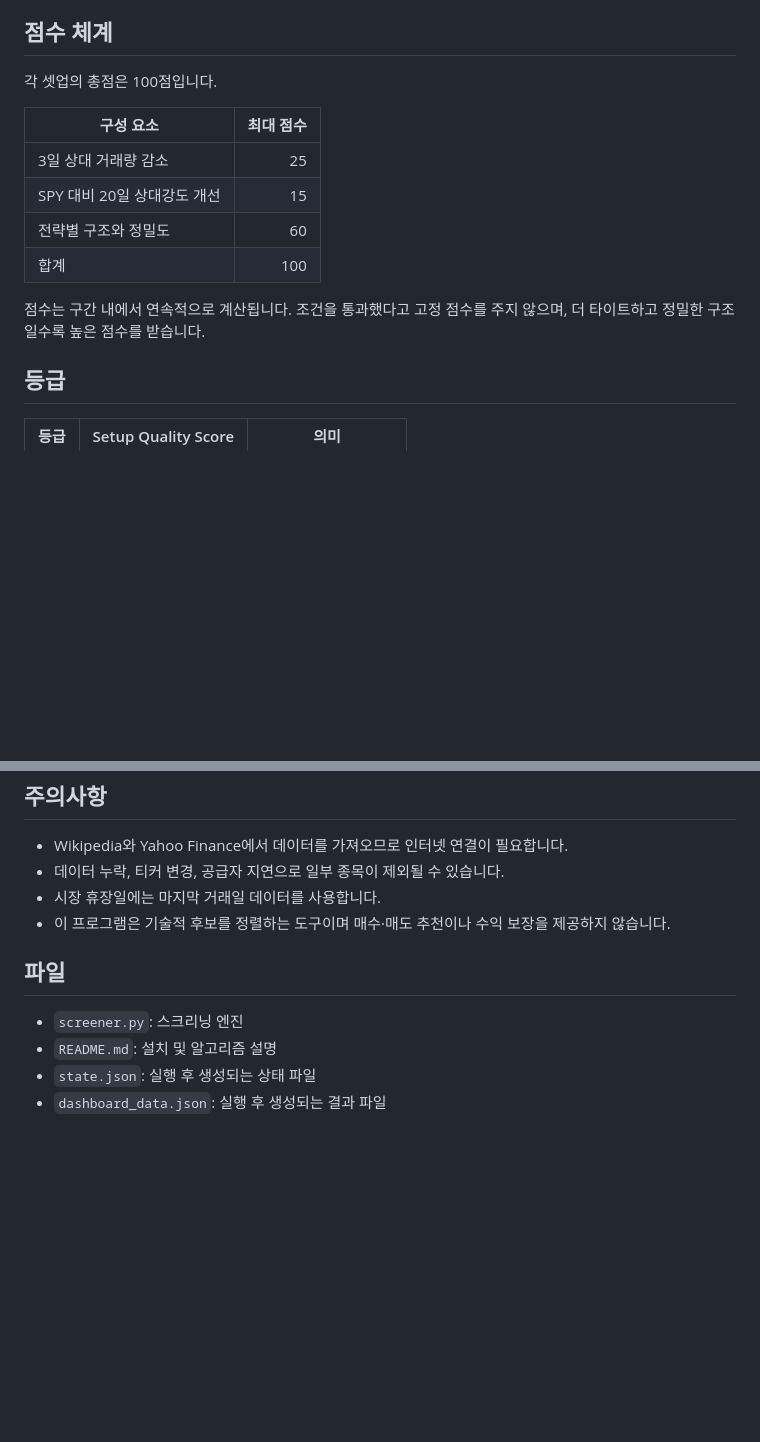
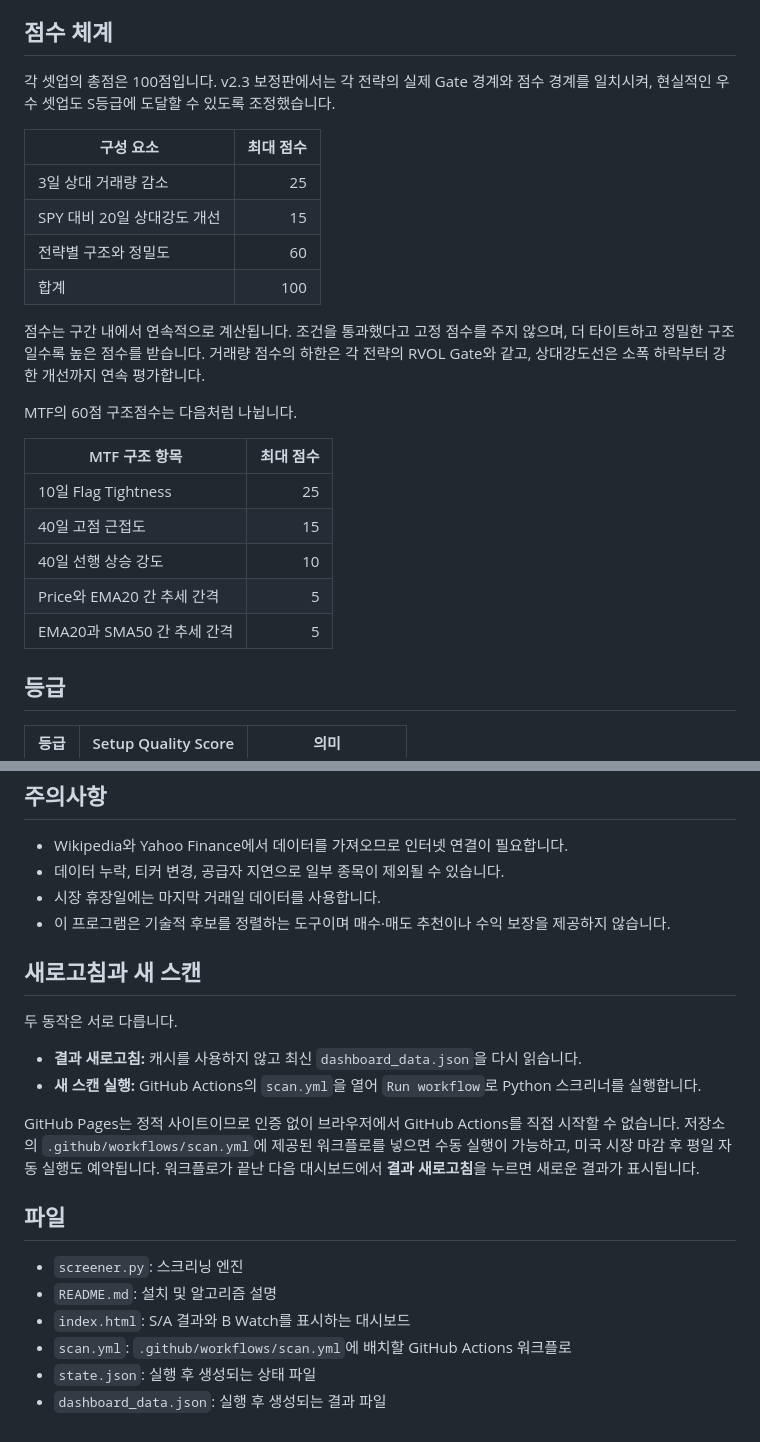
Before and after one commit to jkshin933/stock-swing-screener, a Markdown page: README.md, 2 parts joined by grey strips. Rendered like a GitHub page; blank space fills up the shorter version.

Commit message:
Revise scoring details and clarify refresh/scan actions
Updated scoring system and added refresh and scan instructions.

```diff
--- a/README.md
+++ b/README.md
@@ -108,7 +108,7 @@ python screener.py
 
 ## 점수 체계
 
-각 셋업의 총점은 100점입니다.
+각 셋업의 총점은 100점입니다. v2.3 보정판에서는 각 전략의 실제 Gate 경계와 점수 경계를 일치시켜, 현실적인 우수 셋업도 S등급에 도달할 수 있도록 조정했습니다.
 
 | 구성 요소 | 최대 점수 |
 |---|---:|
@@ -117,7 +117,17 @@ python screener.py
 | 전략별 구조와 정밀도 | 60 |
 | 합계 | 100 |
 
-점수는 구간 내에서 연속적으로 계산됩니다. 조건을 통과했다고 고정 점수를 주지 않으며, 더 타이트하고 정밀한 구조일수록 높은 점수를 받습니다.
+점수는 구간 내에서 연속적으로 계산됩니다. 조건을 통과했다고 고정 점수를 주지 않으며, 더 타이트하고 정밀한 구조일수록 높은 점수를 받습니다. 거래량 점수의 하한은 각 전략의 RVOL Gate와 같고, 상대강도선은 소폭 하락부터 강한 개선까지 연속 평가합니다.
+
+MTF의 60점 구조점수는 다음처럼 나뉩니다.
+
+| MTF 구조 항목 | 최대 점수 |
+|---|---:|
+| 10일 Flag Tightness | 25 |
+| 40일 고점 근접도 | 15 |
+| 40일 선행 상승 강도 | 10 |
+| Price와 EMA20 간 추세 간격 | 5 |
+| EMA20과 SMA50 간 추세 간격 | 5 |
 
 ## 등급
 
@@ -175,9 +185,20 @@ python screener.py
 - 시장 휴장일에는 마지막 거래일 데이터를 사용합니다.
 - 이 프로그램은 기술적 후보를 정렬하는 도구이며 매수·매도 추천이나 수익 보장을 제공하지 않습니다.
 
+## 새로고침과 새 스캔
+
+두 동작은 서로 다릅니다.
+
+- **결과 새로고침:** 캐시를 사용하지 않고 최신 `dashboard_data.json`을 다시 읽습니다.
+- **새 스캔 실행:** GitHub Actions의 `scan.yml`을 열어 `Run workflow`로 Python 스크리너를 실행합니다.
+
+GitHub Pages는 정적 사이트이므로 인증 없이 브라우저에서 GitHub Actions를 직접 시작할 수 없습니다. 저장소의 `.github/workflows/scan.yml`에 제공된 워크플로를 넣으면 수동 실행이 가능하고, 미국 시장 마감 후 평일 자동 실행도 예약됩니다. 워크플로가 끝난 다음 대시보드에서 **결과 새로고침**을 누르면 새로운 결과가 표시됩니다.
+
 ## 파일
 
 - `screener.py`: 스크리닝 엔진
 - `README.md`: 설치 및 알고리즘 설명
+- `index.html`: S/A 결과와 B Watch를 표시하는 대시보드
+- `scan.yml`: `.github/workflows/scan.yml`에 배치할 GitHub Actions 워크플로
 - `state.json`: 실행 후 생성되는 상태 파일
 - `dashboard_data.json`: 실행 후 생성되는 결과 파일
```
